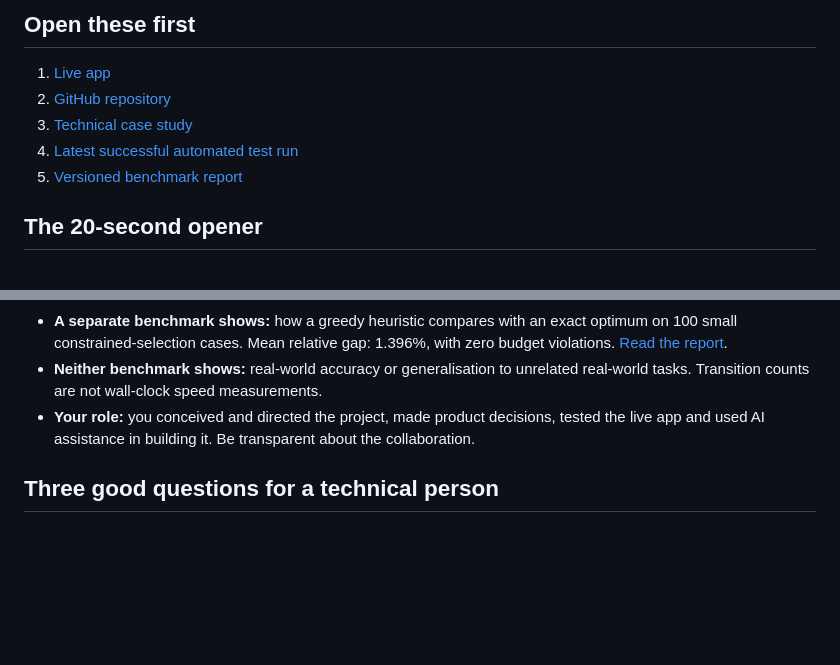
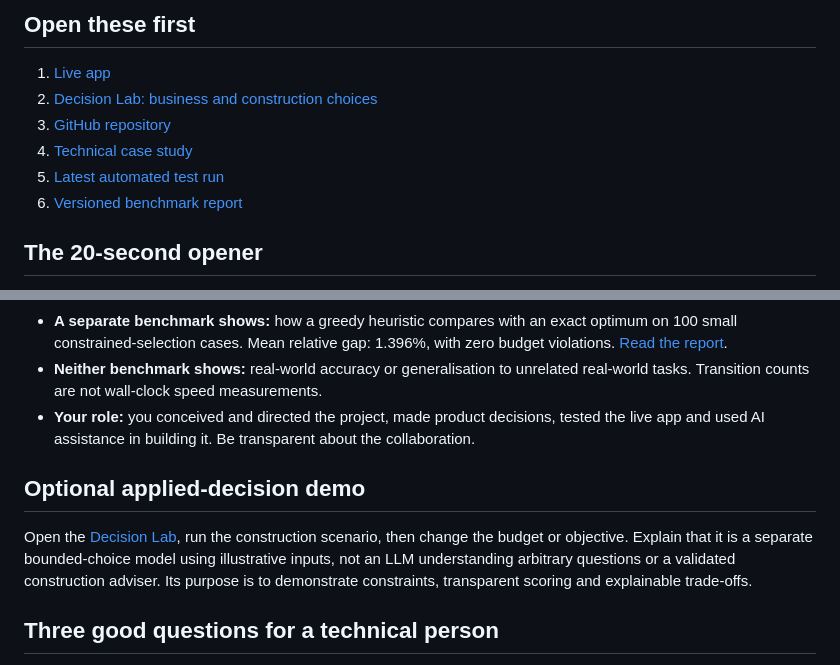
Before and after one commit to levitatingsnake/Digital-alchemy, a Markdown page: EVENT_REHEARSAL_CARD.md, 2 parts joined by grey strips. Rendered like a GitHub page; blank space fills up the shorter version.

Commit message:
Add Decision Lab to event rehearsal card

```diff
--- a/EVENT_REHEARSAL_CARD.md
+++ b/EVENT_REHEARSAL_CARD.md
@@ -5,10 +5,11 @@ A phone-friendly guide for showing the project to an AI, product, or engineering
 ## Open these first
 
 1. [Live app](https://levitatingsnake.github.io/Digital-alchemy/)
-2. [GitHub repository](https://github.com/levitatingsnake/Digital-alchemy)
-3. [Technical case study](CASE_STUDY.md)
-4. [Latest successful automated test run](https://github.com/levitatingsnake/Digital-alchemy/actions/runs/39545380031)
-5. [Versioned benchmark report](reports/overnight-2026-10-21.md)
+2. [Decision Lab: business and construction choices](https://levitatingsnake.github.io/Digital-alchemy/decision-lab.html)
+3. [GitHub repository](https://github.com/levitatingsnake/Digital-alchemy)
+4. [Technical case study](CASE_STUDY.md)
+5. [Latest automated test run](https://github.com/levitatingsnake/Digital-alchemy/actions/workflows/overnight-lab.yml)
+6. [Versioned benchmark report](reports/overnight-2026-10-21.md)
 
 ## The 20-second opener
 
@@ -54,6 +55,10 @@ Say: “Those results are internal to this symbolic model, so I’m not claiming
 - **Neither benchmark shows:** real-world accuracy or generalisation to unrelated real-world tasks. Transition counts are not wall-clock speed measurements.
 - **Your role:** you conceived and directed the project, made product decisions, tested the live app and used AI assistance in building it. Be transparent about the collaboration.
 
+## Optional applied-decision demo
+
+Open the [Decision Lab](https://levitatingsnake.github.io/Digital-alchemy/decision-lab.html), run the construction scenario, then change the budget or objective. Explain that it is a separate bounded-choice model using illustrative inputs, not an LLM understanding arbitrary questions or a validated construction adviser. Its purpose is to demonstrate constraints, transparent scoring and explainable trade-offs.
+
 ## Three good questions for a technical person
 
 1. “What would be the most convincing genuinely different task to test this on?”
```
